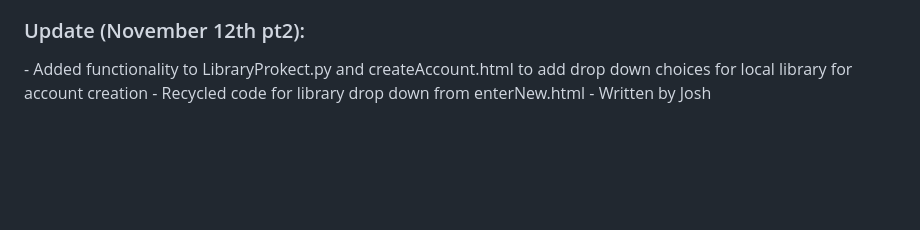
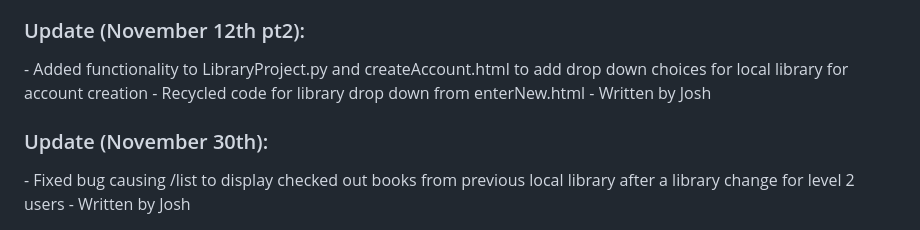
Before and after one commit to quatrerw462/CEN4090L, a Markdown page: README.md, the part around the change. Rendered like a GitHub page; blank space fills up the shorter version.

Commit message:
Update README.md
30-NOV-24 update

```diff
--- a/README.md
+++ b/README.md
@@ -62,6 +62,10 @@
 - Written by Isaias
 
 <h3>Update (November 12th pt2):</h3>
-- Added functionality to LibraryProkect.py and createAccount.html to add drop down choices for local library for account creation
+- Added functionality to LibraryProject.py and createAccount.html to add drop down choices for local library for account creation
 - Recycled code for library drop down from enterNew.html
 - Written by Josh
+
+<h3>Update (November 30th):</h3>
+- Fixed bug causing /list to display checked out books from previous local library after a library change for level 2 users
+- Written by Josh
```
